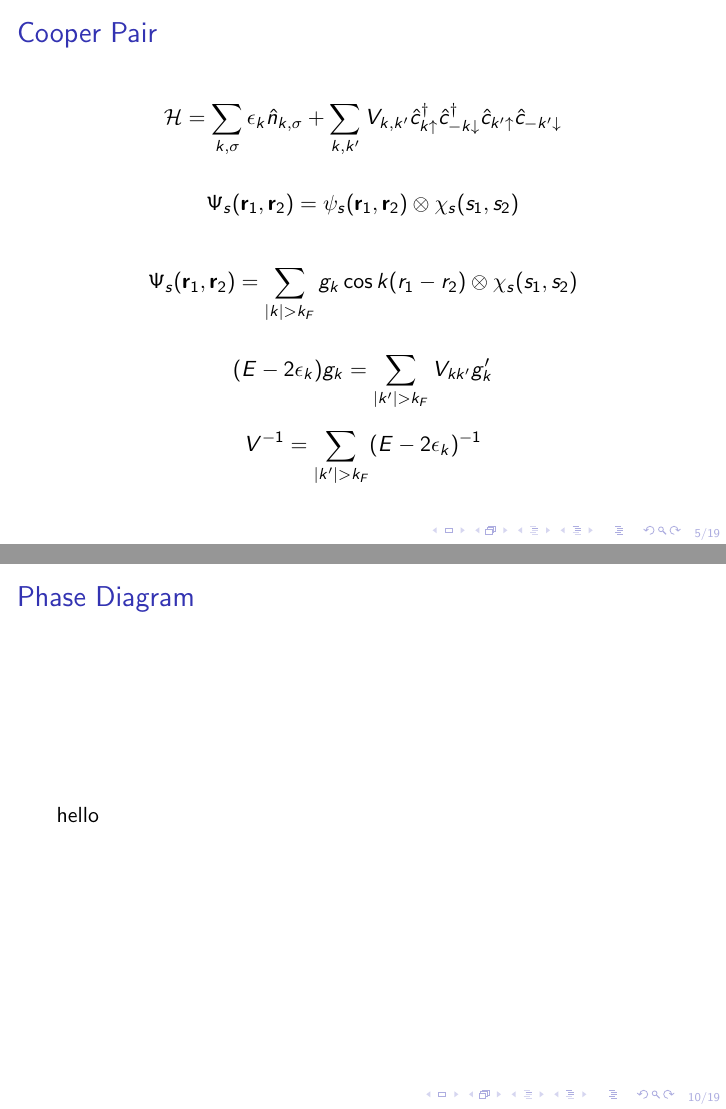
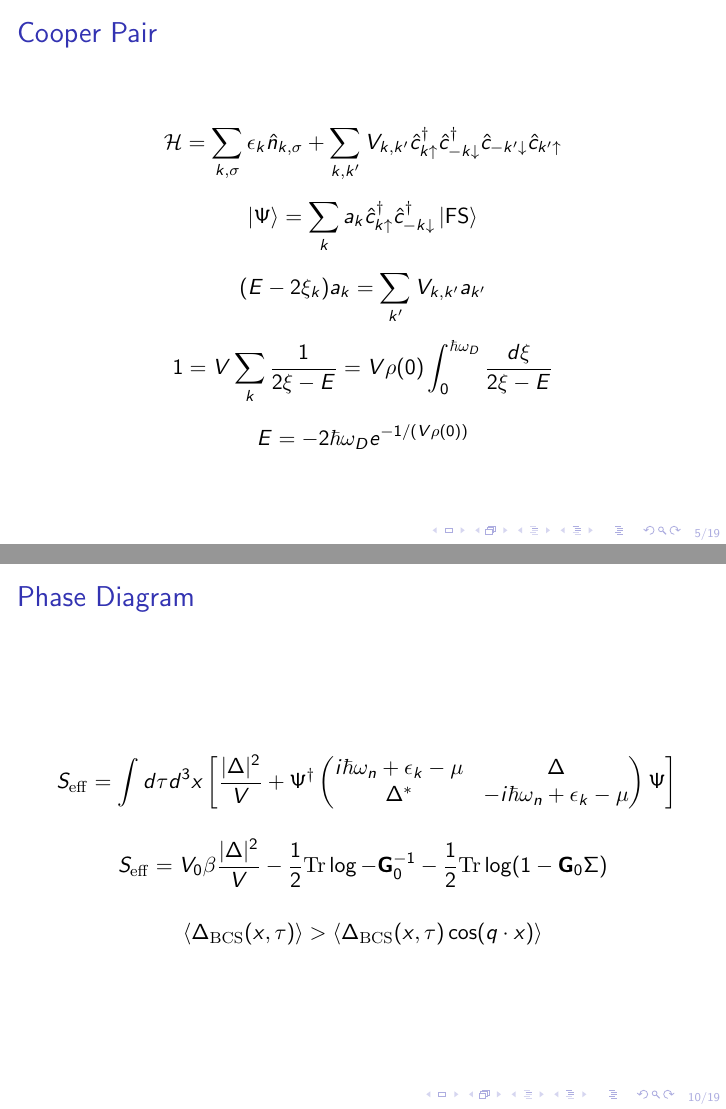
Before and after one commit to ImeRasenberg/SFTCM-presentation, LaTeX slides (presentation/slides/presentaition.tex, which reads presentation/slides/sections/FFLO.tex): pages 13 and 22 of 31 before the commit and pages 12 and 23 of 32 after it, joined at a grey line. Compiled offline with pdfLaTeX.

Commit message:
my update

```diff
--- a/presentation/slides/sections/FFLO.tex
+++ b/presentation/slides/sections/FFLO.tex
@@ -39,5 +39,31 @@
 
 
 \begin{frame}{Phase Diagram}
-	hello
+		\only<1->{
+			\[
+			S_{\mathrm{eff}}
+			=
+			\int d\tau d^3x
+			\left[
+			\frac{|\Delta|^2}{V}
+			+
+			\Psi^\dagger
+			\begin{pmatrix}
+				i\hbar\omega_n +\epsilon_k - \mu & \Delta \\
+				\Delta^* & -i\hbar\omega_n +\epsilon_k - \mu
+			\end{pmatrix}
+			\Psi
+			\right]
+			\]
+		}
+		\only<2->{
+			\[
+			S_{\mathrm{eff}} = V_0 \beta \frac{|\Delta|^2}{V} - \frac{1}{2}\mathrm{Tr}\log -\mathbf{G}_0^{-1} - \frac{1}{2}\mathrm{Tr}\log(1-\mathbf{G}_0 \Sigma)
+			\]
+		}
+		\only<3->{
+			\[
+			\langle \Delta_{\mathrm{BCS}}(x,\tau)\rangle >\langle \Delta_{\mathrm{BCS}}(x,\tau)\cos(q\cdot x)\rangle
+			\]
+		}
 \end{frame}
```
Also changed, not shown: presentation/slides/sections/BCS.tex (+10 -21 lines), 1 other file.
